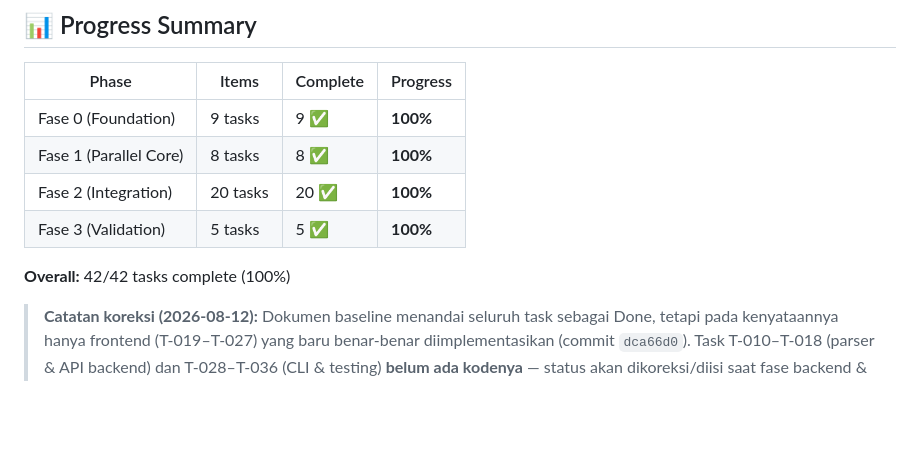
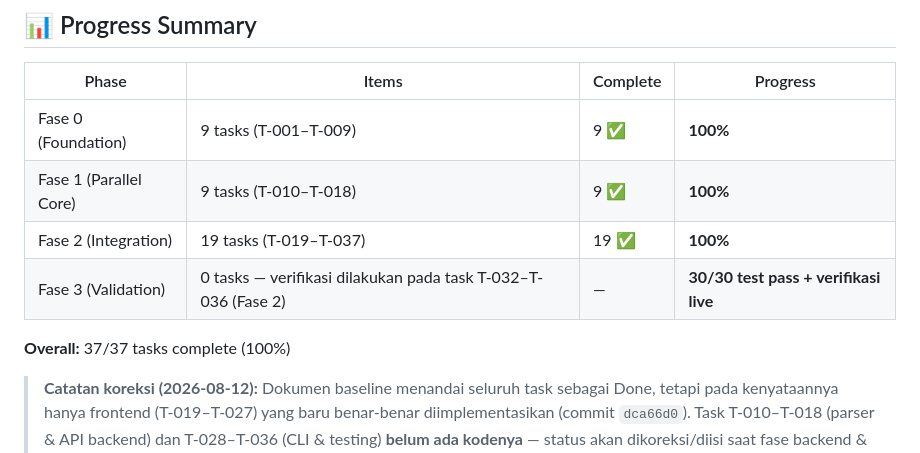
Before and after one commit to Swanster/fiberzone-wo, a Markdown page: BACKLOG.md, the part around the change. Drawn GitHub-style; blank space fills up the shorter version.

```diff
--- a/BACKLOG.md
+++ b/BACKLOG.md
@@ -66,12 +66,12 @@
 
 | Phase | Items | Complete | Progress |
 |---|---|---|---|
-| Fase 0 (Foundation) | 9 tasks | 9 ✅ | **100%** |
-| Fase 1 (Parallel Core) | 8 tasks | 8 ✅ | **100%** |
-| Fase 2 (Integration) | 20 tasks | 20 ✅ | **100%** |
-| Fase 3 (Validation) | 5 tasks | 5 ✅ | **100%** |
+| Fase 0 (Foundation) | 9 tasks (T-001–T-009) | 9 ✅ | **100%** |
+| Fase 1 (Parallel Core) | 9 tasks (T-010–T-018) | 9 ✅ | **100%** |
+| Fase 2 (Integration) | 19 tasks (T-019–T-037) | 19 ✅ | **100%** |
+| Fase 3 (Validation) | 0 tasks — verifikasi dilakukan pada task T-032–T-036 (Fase 2) | — | **30/30 test pass + verifikasi live** |
 
-**Overall:** 42/42 tasks complete (100%)
+**Overall:** 37/37 tasks complete (100%)
 
 > **Catatan koreksi (2026-08-12):** Dokumen baseline menandai seluruh task sebagai Done, tetapi pada kenyataannya hanya frontend (T-019–T-027) yang baru benar-benar diimplementasikan (commit `dca66d0`). Task T-010–T-018 (parser & API backend) dan T-028–T-036 (CLI & testing) **belum ada kodenya** — status akan dikoreksi/diisi saat fase backend & CLI dikerjakan.
 >
```
Also changed, not shown: DEVLOG.md (+4 -3 lines), ROADMAP.md (+9 -8 lines).
